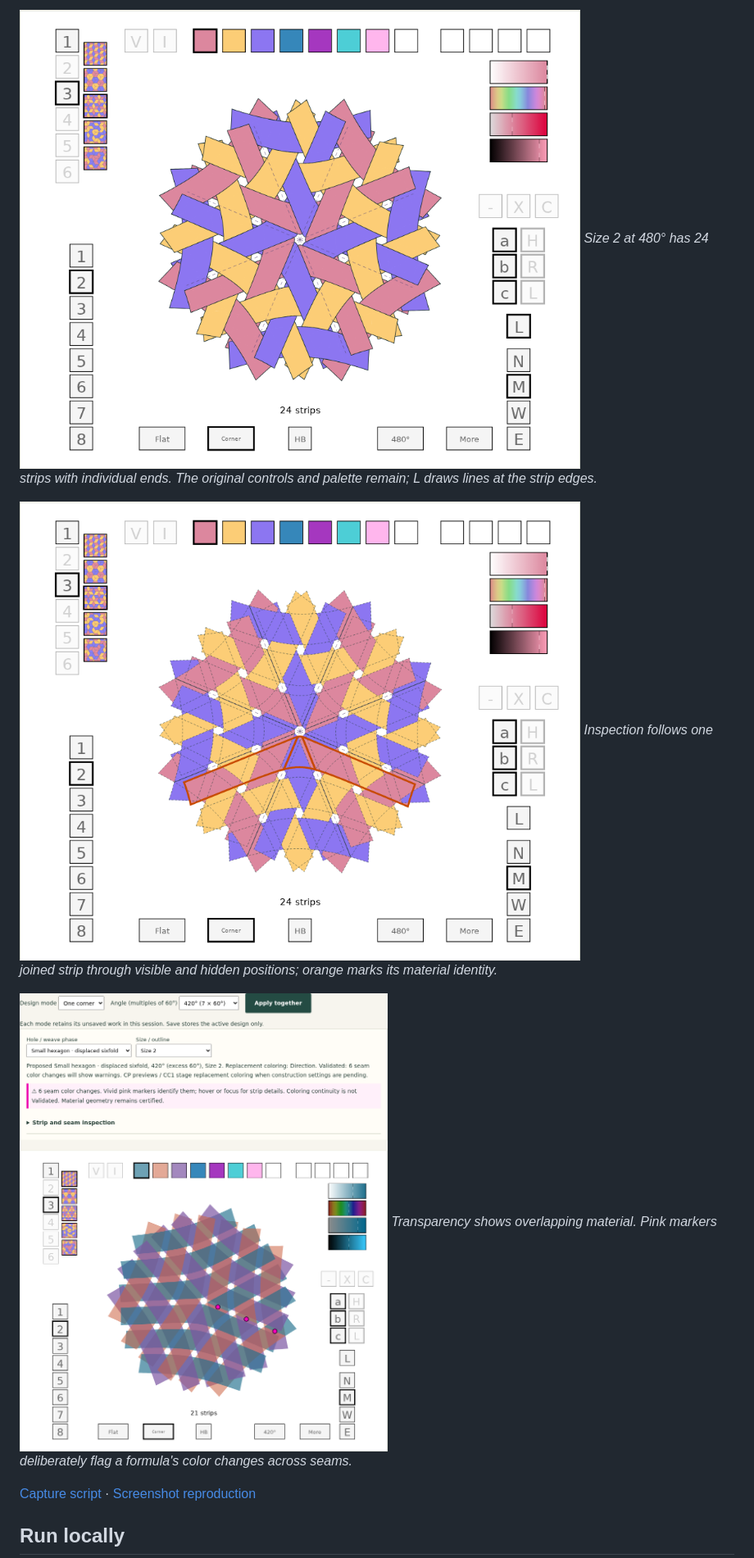
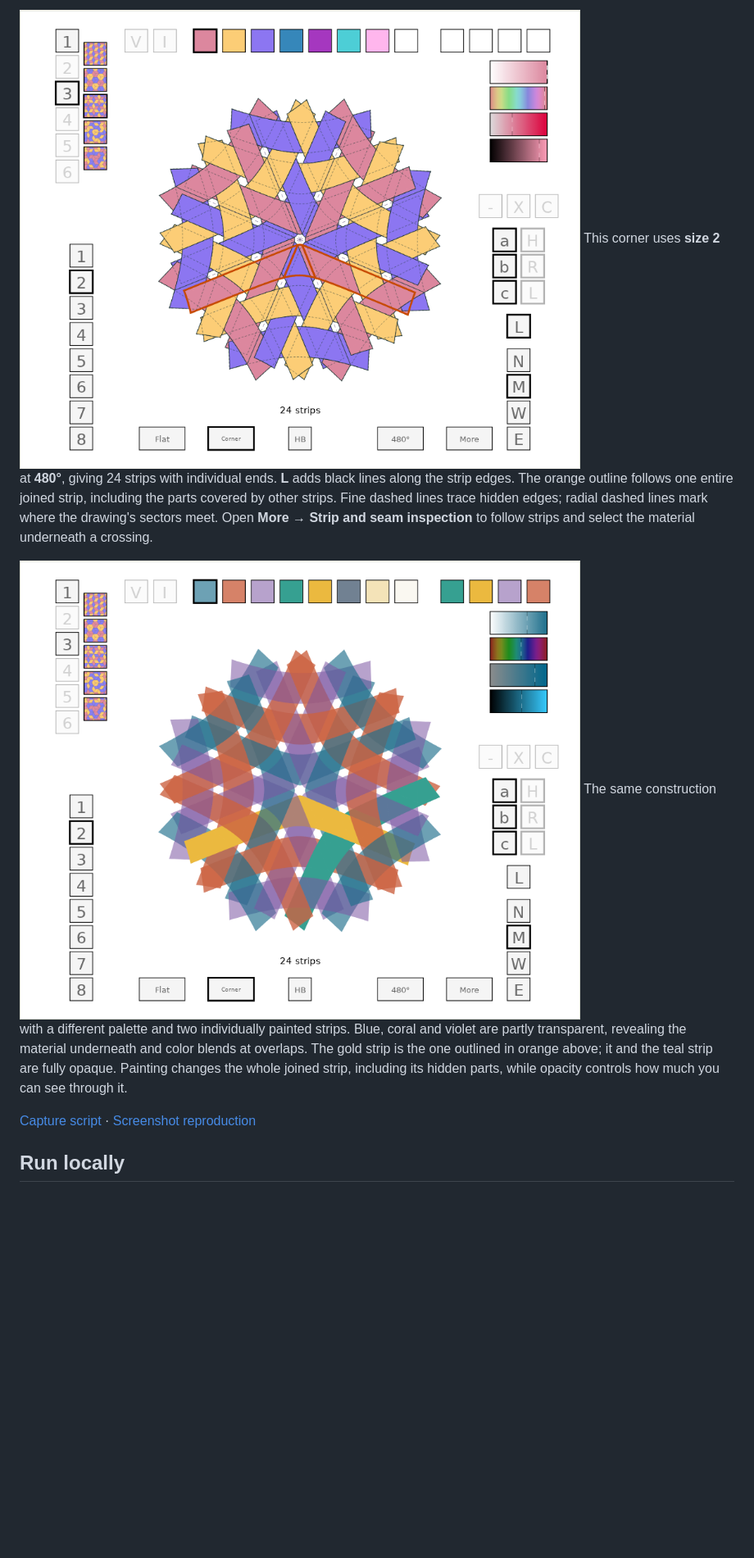
Before and after one commit to rharriszzz/madweave, a Markdown page: README.md, the part around one of its changes. Shown at 82% size. Drawn GitHub-style; pictures changed too: docs/images/corner-colors.png (added), docs/images/corner-construction.png, docs/images/corner-inspection.png (deleted); blank space fills up the shorter version.

Commit message:
docs: combine corner inspection and explain the gallery [skip ci]

```diff
--- a/README.md
+++ b/README.md
@@ -23,12 +23,9 @@ Screenshots below come from the built editor. Click an image for full size.
 
-![Corner diagram with the original palette and control positions, a 480 degree angle, bottom view buttons, and strip-edge lines](docs/images/corner-construction.png)
-*Size 2 at 480° has 24 strips with individual ends. The original controls and palette remain; L draws lines at the strip edges.*
+![480 degree corner with strip-edge lines, an orange outline following one joined strip, and dashed hidden edges and sector boundaries](docs/images/corner-construction.png)
+This corner uses **size 2** at **480°**, giving 24 strips with individual ends. **L** adds black lines along the strip edges. The orange outline follows one entire joined strip, including the parts covered by other strips. Fine dashed lines trace hidden edges; radial dashed lines mark where the drawing's sectors meet. Open **More → Strip and seam inspection** to follow strips and select the material underneath a crossing.
 
-![Orange joined-strip outline crossing sector seams, with dashed hidden material and seam partners](docs/images/corner-inspection.png)
-*Inspection follows one joined strip through visible and hidden positions; orange marks its material identity.*
-
-![Translucent blue, coral and violet corner diagram with pink seam markers and a visible continuity warning](docs/images/corner-translucent-warning.png)
-*Transparency shows overlapping material. Pink markers deliberately flag a formula's color changes across seams.*
+![The same corner with translucent blue, coral and violet strips, an opaque gold strip and an opaque teal strip](docs/images/corner-colors.png)
+The same construction with a different palette and two individually painted strips. Blue, coral and violet are partly transparent, revealing the material underneath and color blends at overlaps. The gold strip is the one outlined in orange above; it and the teal strip are fully opaque. Painting changes the whole joined strip, including its hidden parts, while opacity controls how much you can see through it.
 
 [Capture script](scripts/capture_readme.cjs) · [Screenshot reproduction](docs/SCREENSHOTS.md)
 
```
Also changed, not shown: other parts of README.md (+2 -2 lines), docs/SCREENSHOTS.md (+12 -12 lines), 1 other file.
